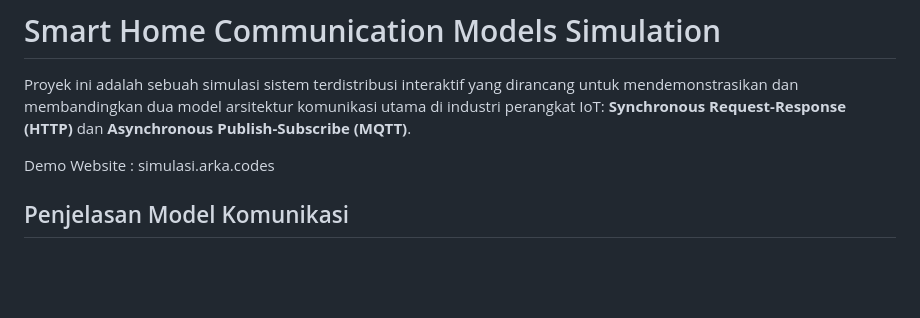
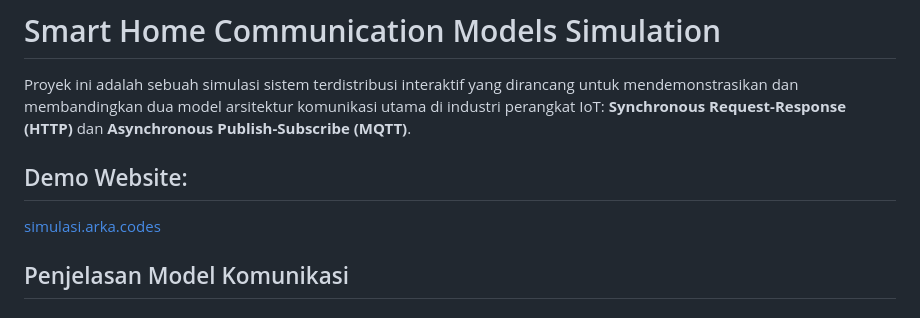
Before and after one commit to spirinity/tugas2_simulation_sister, a Markdown page: README.md, the part around the change. GitHub-like rendering; blank space fills up the shorter version.

Commit message:
docs: reformat demo website link in README for better readability

```diff
--- a/README.md
+++ b/README.md
@@ -2,7 +2,8 @@
 
 Proyek ini adalah sebuah simulasi sistem terdistribusi interaktif yang dirancang untuk mendemonstrasikan dan membandingkan dua model arsitektur komunikasi utama di industri perangkat IoT: **Synchronous Request-Response (HTTP)** dan **Asynchronous Publish-Subscribe (MQTT)**.
 
-Demo Website : simulasi.arka.codes
+## Demo Website:
+[simulasi.arka.codes](http://simulasi.arka.codes)
 
 ## Penjelasan Model Komunikasi
 
```
